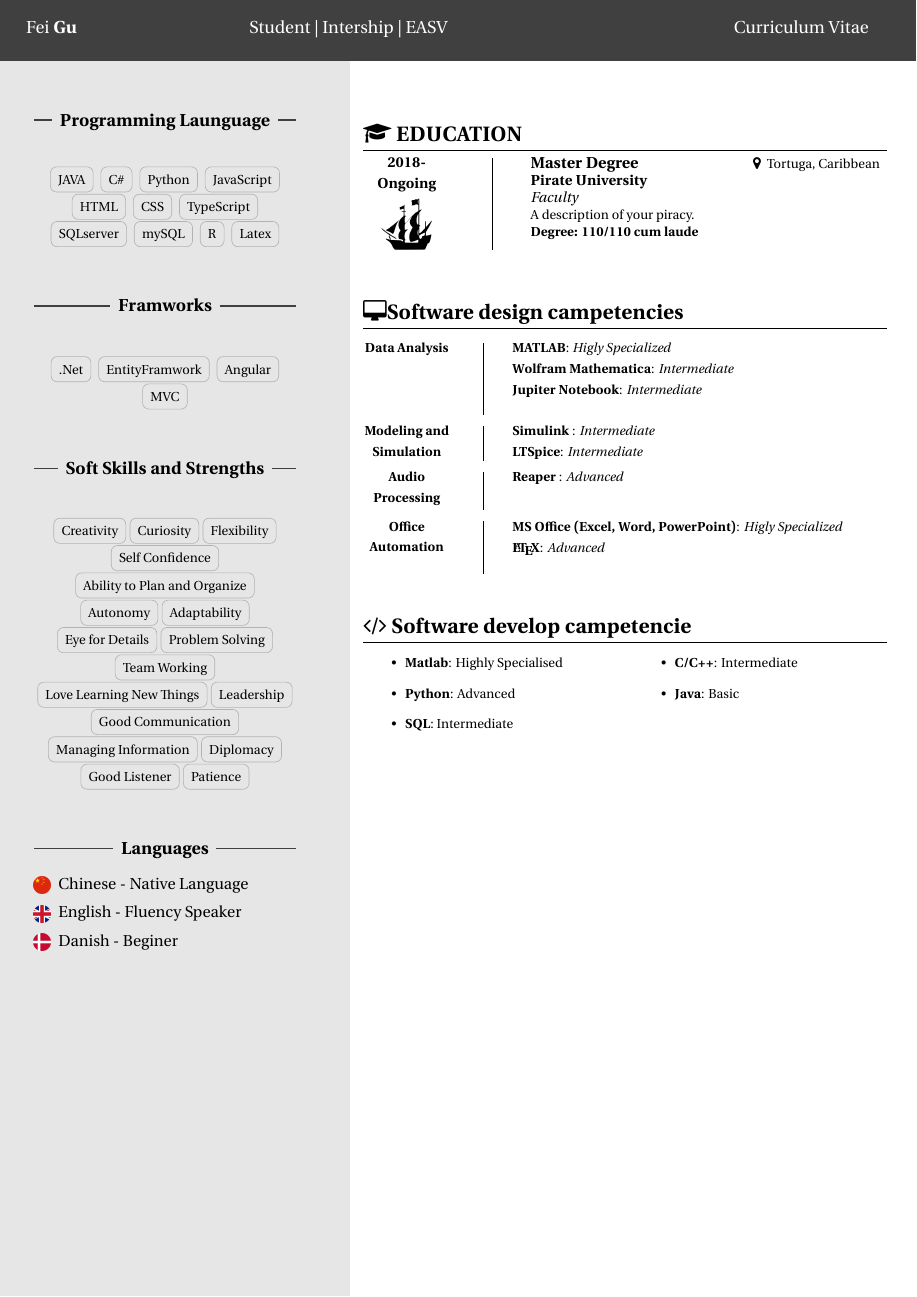
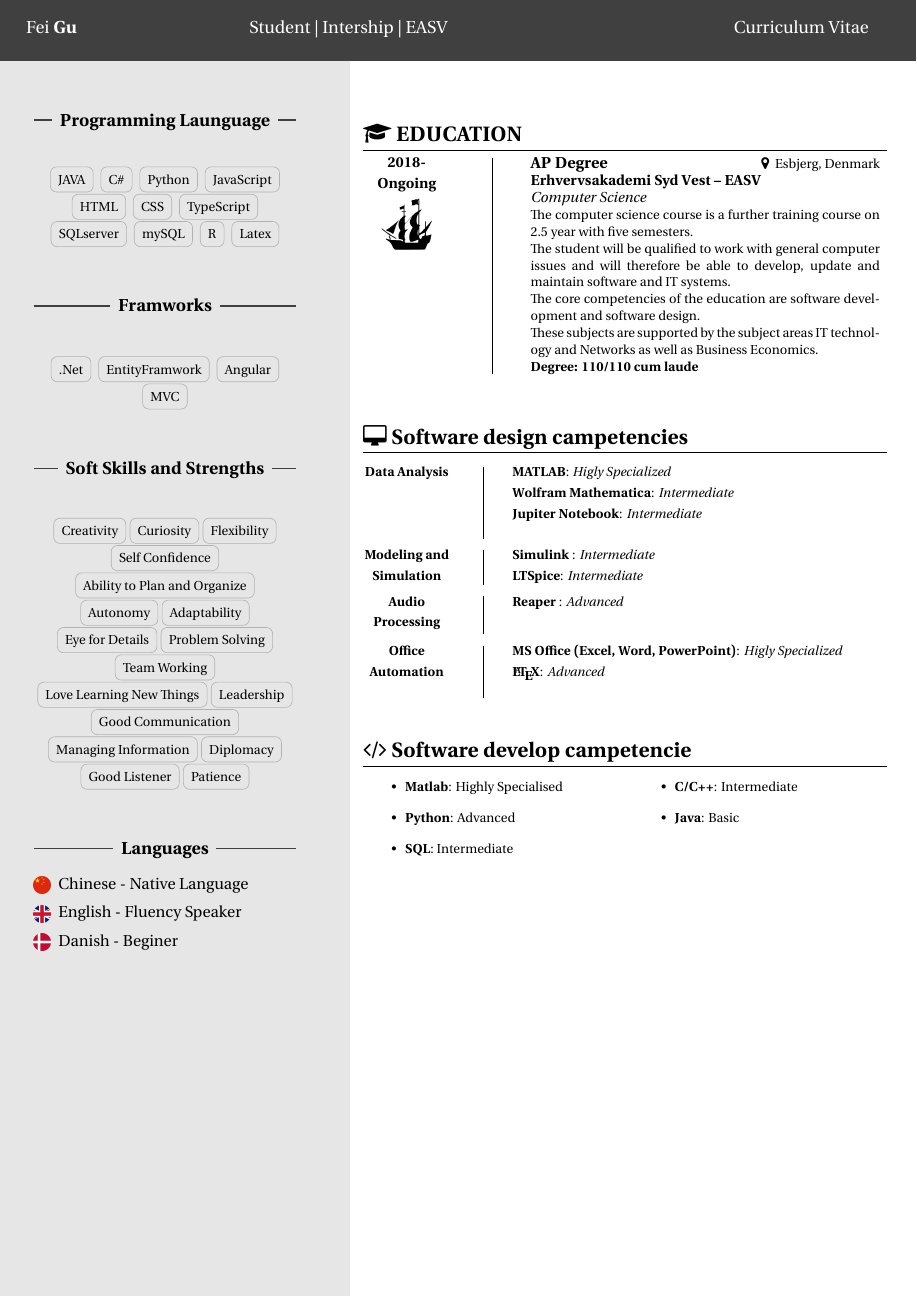
Before and after one commit to feix0033/myCV, a LaTeX document (main.tex, which reads src/education.tex): page 2 of 2. Compiled offline with XeLaTeX.

Commit message:
finishi "education"

```diff
--- a/src/education.tex
+++ b/src/education.tex
@@ -1,3 +1,14 @@
 \section*{{\faGraduationCap} EDUCATION}
-\MySection{2018-Ongoing}{Ship.png}{Master Degree}{Pirate University}{Tortuga, Caribbean}{Faculty}{A description of your piracy. \\\textbf{Degree: 110/110 cum laude}}
+\MySection
+{2018-Ongoing}
+{Ship.png}
+{AP Degree}
+{Erhvervsakademi Syd Vest -- EASV}
+{Esbjerg, Denmark}
+{Computer Science}
+{ The computer science course is a further training course on 2.5 year with five semesters.\\
+The student will be qualified to work with general computer issues and will therefore be able to develop, update and maintain software and IT systems.\\
+The core competencies of the education are software development and software design.\\
+These subjects are supported by the subject areas IT technology and Networks as well as Business Economics.
+\\\textbf{Degree: 110/110 cum laude}}
 \vspace*{0.22cm}
```
Also changed, not shown: main.tex (+1 -1 lines), pdf/main.pdf, 1 other file.
